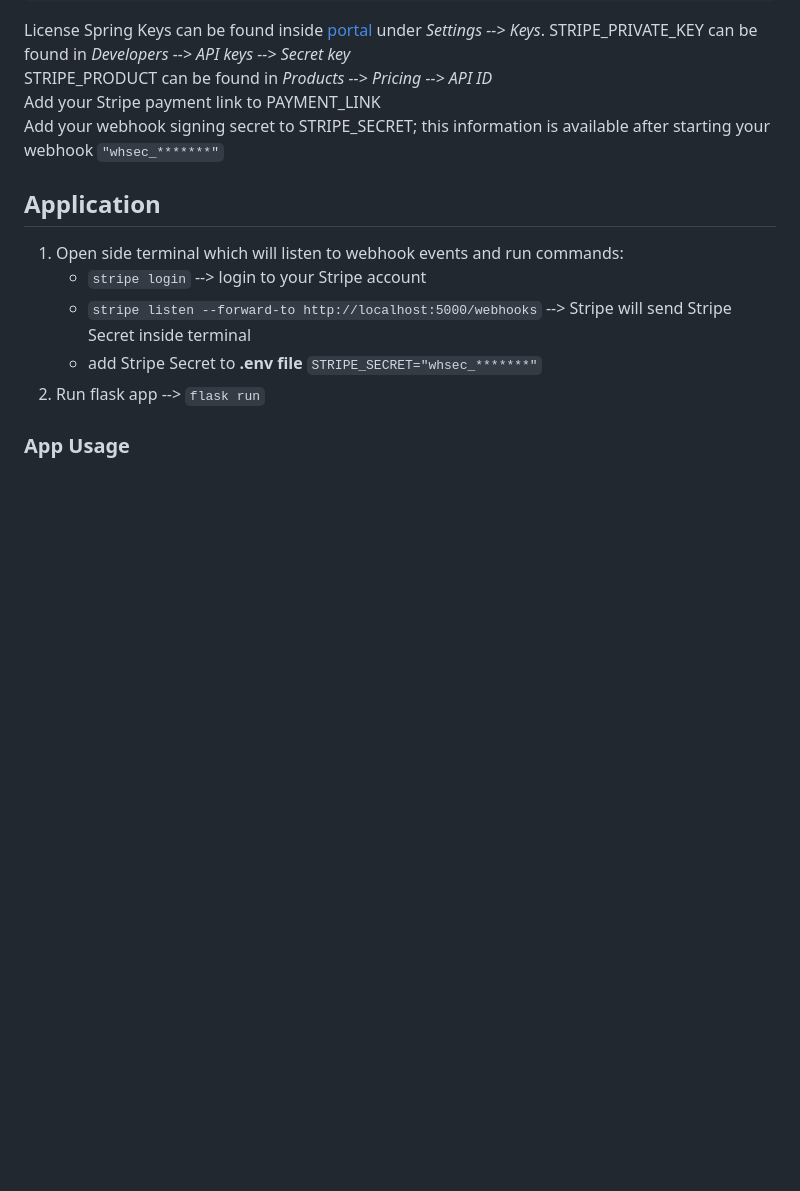
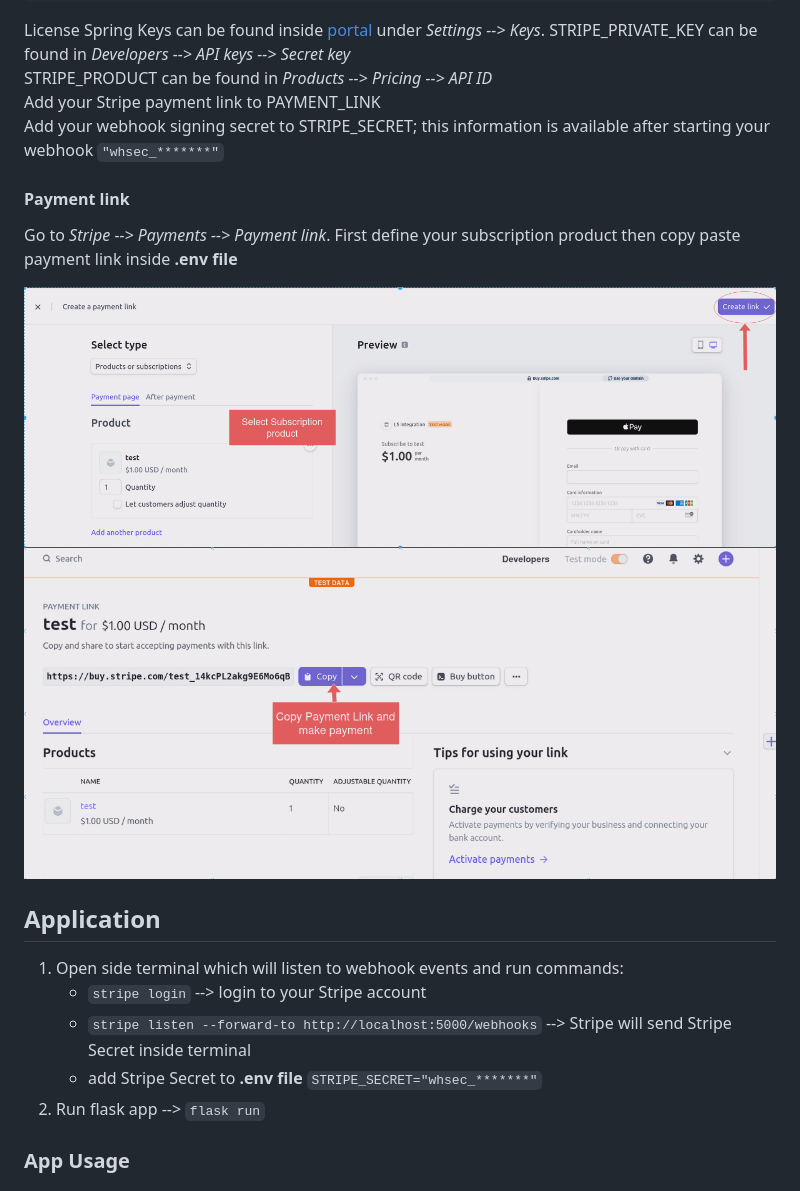
Before and after one commit to kemicar/flask_demo, a Markdown page: README.md, the part around the change printed below. Rendered like a GitHub page; pictures changed too: readme/link1.png (added), readme/link2.png (added); blank space fills up the shorter version.

```diff
--- a/README.md
+++ b/README.md
@@ -56,6 +56,13 @@ STRIPE_PRIVATE_KEY can be found in _Developers --> API keys --> Secret key_
 STRIPE_PRODUCT can be found in _Products --> Pricing --> API ID_
 Add your Stripe payment link to PAYMENT_LINK
 Add your webhook signing secret to STRIPE_SECRET; this information is available after starting your webhook `"whsec_*******"`
+#### Payment link
+Go to _Stripe --> Payments --> Payment link_. First define your subscription product then copy paste payment link inside **.env file**
+<p align="center">
+  <img src="readme/link1.png" style="width: 200px; height: 50px;"/>
+  <img src="readme/link2.png" style="width: 200px; height: 50px;" />
+</p>
+
 
 ## Application
 
```
Also changed, not shown: other parts of README.md (+4 -52 lines), 4 other files.
